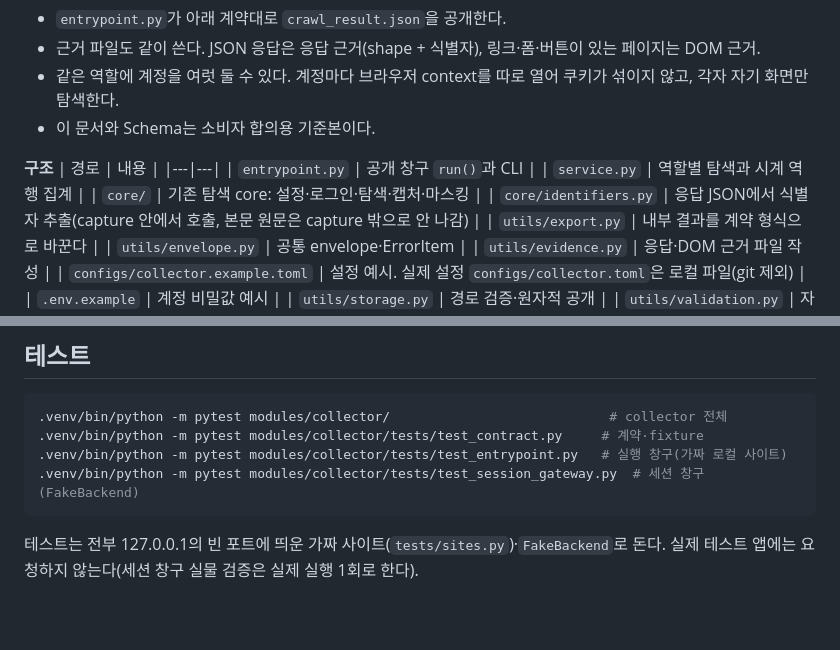
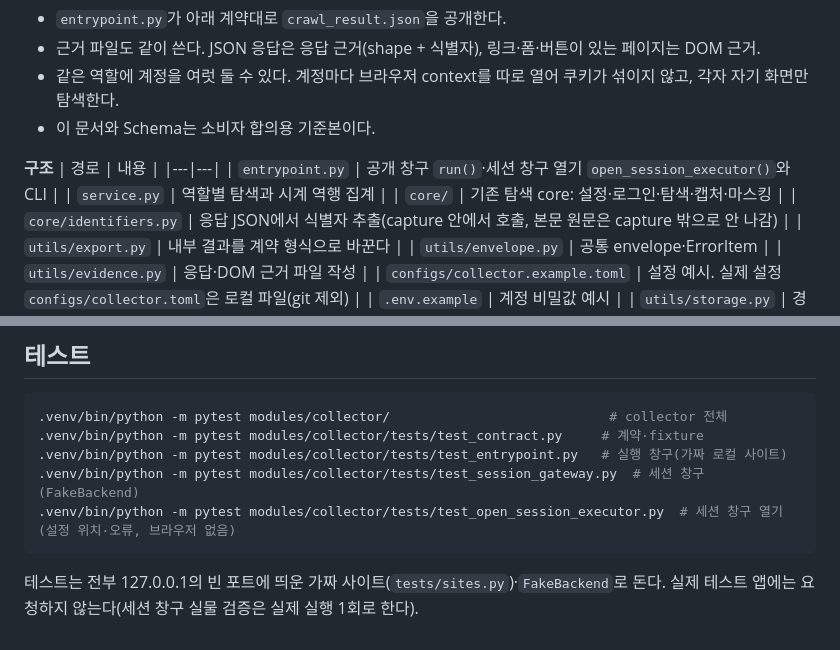
Before and after one commit to ABC2LAB/ABC2LAB, a Markdown page: modules/collector/README.md, 2 parts joined by grey strips. Rendered like a GitHub page; blank space fills up the shorter version.

````diff
--- a/modules/collector/README.md
+++ b/modules/collector/README.md
@@ -17,7 +17,7 @@
 **구조**
 | 경로 | 내용 |
 |---|---|
-| `entrypoint.py` | 공개 창구 `run()`과 CLI |
+| `entrypoint.py` | 공개 창구 `run()`·세션 창구 열기 `open_session_executor()`와 CLI |
 | `service.py` | 역할별 탐색과 시계 역행 집계 |
 | `core/` | 기존 탐색 core: 설정·로그인·탐색·캡처·마스킹 |
 | `core/identifiers.py` | 응답 JSON에서 식별자 추출(capture 안에서 호출, 본문 원문은 capture 밖으로 안 나감) |
@@ -368,6 +401,7 @@ issues = validate_crawl_result_file(artifact_path, run_root, known_secrets=[...]
 .venv/bin/python -m pytest modules/collector/tests/test_contract.py     # 계약·fixture
 .venv/bin/python -m pytest modules/collector/tests/test_entrypoint.py   # 실행 창구(가짜 로컬 사이트)
 .venv/bin/python -m pytest modules/collector/tests/test_session_gateway.py  # 세션 창구(FakeBackend)
+.venv/bin/python -m pytest modules/collector/tests/test_open_session_executor.py  # 세션 창구 열기(설정 위치·오류, 브라우저 없음)
 ```
 
 테스트는 전부 127.0.0.1의 빈 포트에 띄운 가짜 사이트(`tests/sites.py`)·`FakeBackend`로 돈다. 실제 테스트 앱에는 요청하지 않는다(세션 창구 실물 검증은 실제 실행 1회로 한다).
````
Also changed, not shown: other parts of modules/collector/README.md (+34 -1 lines).
